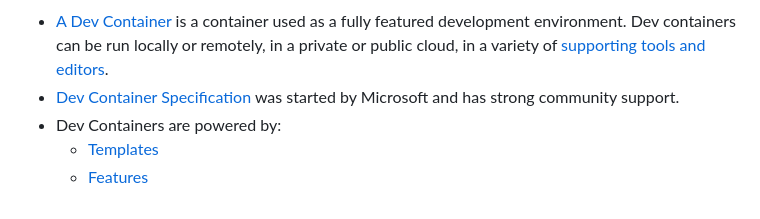
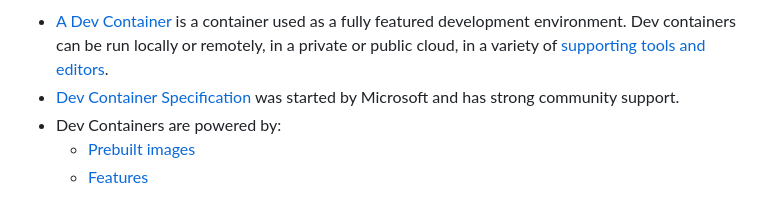
Before and after one commit to ankudinov/ansible-devcontainer, a Markdown page: marp_slides.md, the part around the change. Drawn GitHub-style.

Commit message:
update slide

```diff
--- a/marp_slides.md
+++ b/marp_slides.md
@@ -190,5 +190,5 @@ And now convince someone to run it. :ninja: ➡️
 - [A Dev Container](https://containers.dev) is a container used as a fully featured development environment. Dev containers can be run locally or remotely, in a private or public cloud, in a variety of [supporting tools and editors](https://containers.dev/supporting).
 - [Dev Container Specification](https://github.com/devcontainers/spec) was started by Microsoft and has strong community support.
 - Dev Containers are powered by:
-  - [Templates](https://containers.dev/templates)
+  - [Prebuilt images](https://github.com/devcontainers/images)
   - [Features](https://containers.dev/features)
```
